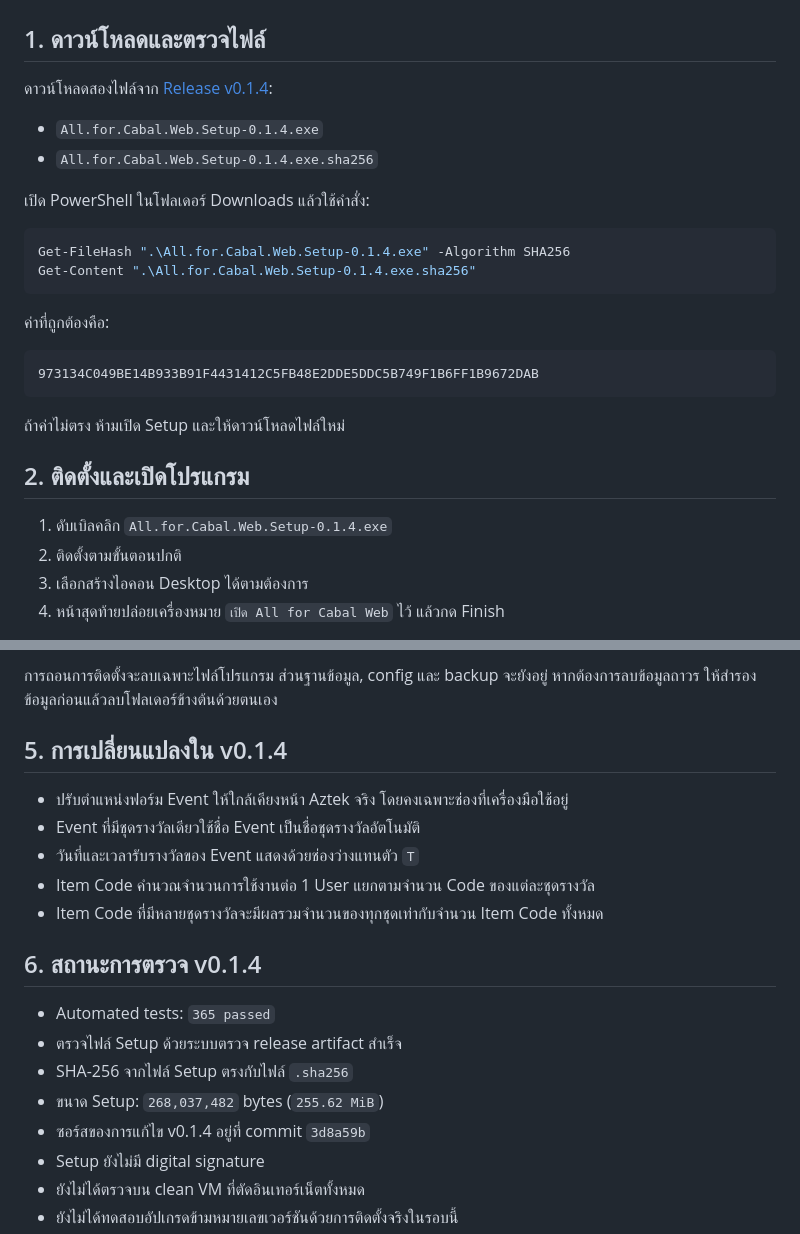
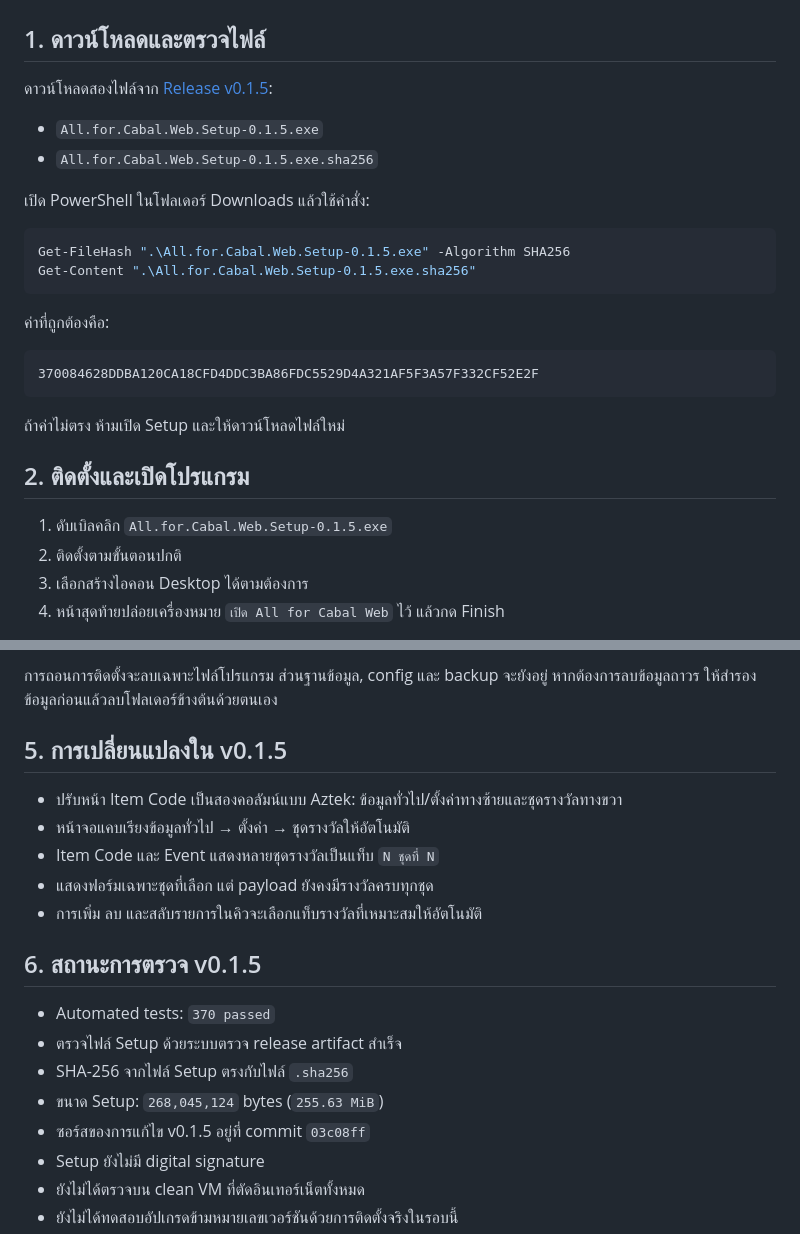
Before and after one commit to momozxmo/tool-cabal-local, a Markdown page: docs/LOCAL_INSTALL.md, 2 parts joined by grey strips. Drawn GitHub-style.

````diff
--- a/docs/LOCAL_INSTALL.md
+++ b/docs/LOCAL_INSTALL.md
@@ -2,29 +2,29 @@
 
 ## 1. ดาวน์โหลดและตรวจไฟล์
 
-ดาวน์โหลดสองไฟล์จาก [Release v0.1.4](https://github.com/momozxmo/tool-cabal-local/releases/tag/v0.1.4):
+ดาวน์โหลดสองไฟล์จาก [Release v0.1.5](https://github.com/momozxmo/tool-cabal-local/releases/tag/v0.1.5):
 
-- `All.for.Cabal.Web.Setup-0.1.4.exe`
-- `All.for.Cabal.Web.Setup-0.1.4.exe.sha256`
+- `All.for.Cabal.Web.Setup-0.1.5.exe`
+- `All.for.Cabal.Web.Setup-0.1.5.exe.sha256`
 
 เปิด PowerShell ในโฟลเดอร์ Downloads แล้วใช้คำสั่ง:
 
 ```powershell
-Get-FileHash ".\All.for.Cabal.Web.Setup-0.1.4.exe" -Algorithm SHA256
-Get-Content ".\All.for.Cabal.Web.Setup-0.1.4.exe.sha256"
+Get-FileHash ".\All.for.Cabal.Web.Setup-0.1.5.exe" -Algorithm SHA256
+Get-Content ".\All.for.Cabal.Web.Setup-0.1.5.exe.sha256"
 ```
 
 ค่าที่ถูกต้องคือ:
 
 ```text
-973134C049BE14B933B91F4431412C5FB48E2DDE5DDC5B749F1B6FF1B9672DAB
+370084628DDBA120CA18CFD4DDC3BA86FDC5529D4A321AF5F3A57F332CF52E2F
 ```
 
 ถ้าค่าไม่ตรง ห้ามเปิด Setup และให้ดาวน์โหลดไฟล์ใหม่
 
 ## 2. ติดตั้งและเปิดโปรแกรม
 
-1. ดับเบิลคลิก `All.for.Cabal.Web.Setup-0.1.4.exe`
+1. ดับเบิลคลิก `All.for.Cabal.Web.Setup-0.1.5.exe`
 2. ติดตั้งตามขั้นตอนปกติ
 3. เลือกสร้างไอคอน Desktop ได้ตามต้องการ
 4. หน้าสุดท้ายปล่อยเครื่องหมาย `เปิด All for Cabal Web` ไว้ แล้วกด Finish
@@ -55,21 +55,21 @@ Controller มีสามปุ่ม:
 
 การถอนการติดตั้งจะลบเฉพาะไฟล์โปรแกรม ส่วนฐานข้อมูล, config และ backup จะยังอยู่ หากต้องการลบข้อมูลถาวร ให้สำรองข้อมูลก่อนแล้วลบโฟลเดอร์ข้างต้นด้วยตนเอง
 
-## 5. การเปลี่ยนแปลงใน v0.1.4
+## 5. การเปลี่ยนแปลงใน v0.1.5
 
-- ปรับตำแหน่งฟอร์ม Event ให้ใกล้เคียงหน้า Aztek จริง โดยคงเฉพาะช่องที่เครื่องมือใช้อยู่
-- Event ที่มีชุดรางวัลเดียวใช้ชื่อ Event เป็นชื่อชุดรางวัลอัตโนมัติ
-- วันที่และเวลารับรางวัลของ Event แสดงด้วยช่องว่างแทนตัว `T`
-- Item Code คำนวณจำนวนการใช้งานต่อ 1 User แยกตามจำนวน Code ของแต่ละชุดรางวัล
-- Item Code ที่มีหลายชุดรางวัลจะมีผลรวมจำนวนของทุกชุดเท่ากับจำนวน Item Code ทั้งหมด
+- ปรับหน้า Item Code เป็นสองคอลัมน์แบบ Aztek: ข้อมูลทั่วไป/ตั้งค่าทางซ้ายและชุดรางวัลทางขวา
+- หน้าจอแคบเรียงข้อมูลทั่วไป → ตั้งค่า → ชุดรางวัลให้อัตโนมัติ
+- Item Code และ Event แสดงหลายชุดรางวัลเป็นแท็บ `N ชุดที่ N`
+- แสดงฟอร์มเฉพาะชุดที่เลือก แต่ payload ยังคงมีรางวัลครบทุกชุด
+- การเพิ่ม ลบ และสลับรายการในคิวจะเลือกแท็บรางวัลที่เหมาะสมให้อัตโนมัติ
 
-## 6. สถานะการตรวจ v0.1.4
+## 6. สถานะการตรวจ v0.1.5
 
-- Automated tests: `365 passed`
+- Automated tests: `370 passed`
 - ตรวจไฟล์ Setup ด้วยระบบตรวจ release artifact สำเร็จ
 - SHA-256 จากไฟล์ Setup ตรงกับไฟล์ `.sha256`
-- ขนาด Setup: `268,037,482` bytes (`255.62 MiB`)
-- ซอร์สของการแก้ไข v0.1.4 อยู่ที่ commit `3d8a59b`
+- ขนาด Setup: `268,045,124` bytes (`255.63 MiB`)
+- ซอร์สของการแก้ไข v0.1.5 อยู่ที่ commit `03c08ff`
 - Setup ยังไม่มี digital signature
 - ยังไม่ได้ตรวจบน clean VM ที่ตัดอินเทอร์เน็ตทั้งหมด
 - ยังไม่ได้ทดสอบอัปเกรดข้ามหมายเลขเวอร์ชันด้วยการติดตั้งจริงในรอบนี้
````
Also changed, not shown: README.md (+11 -11 lines).
